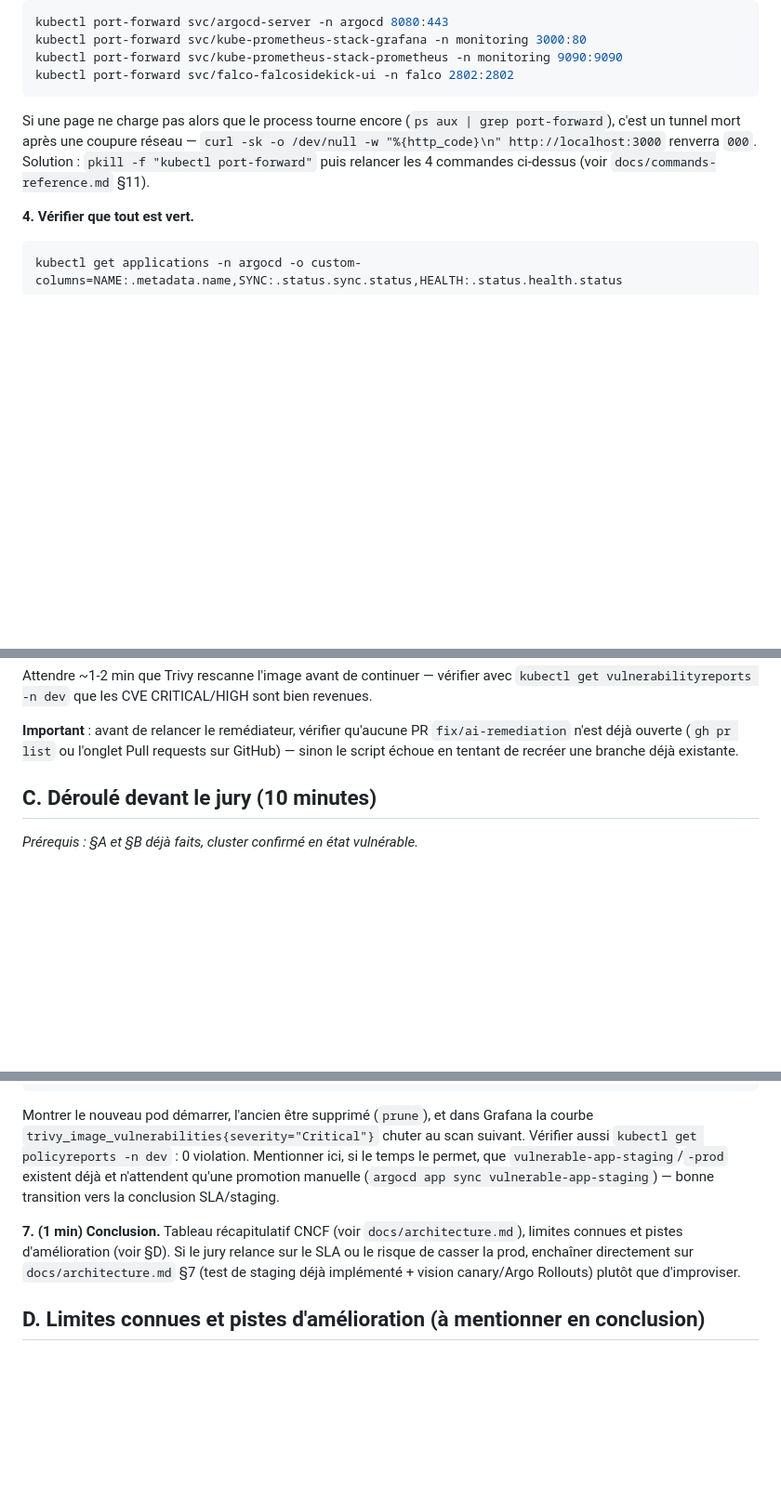
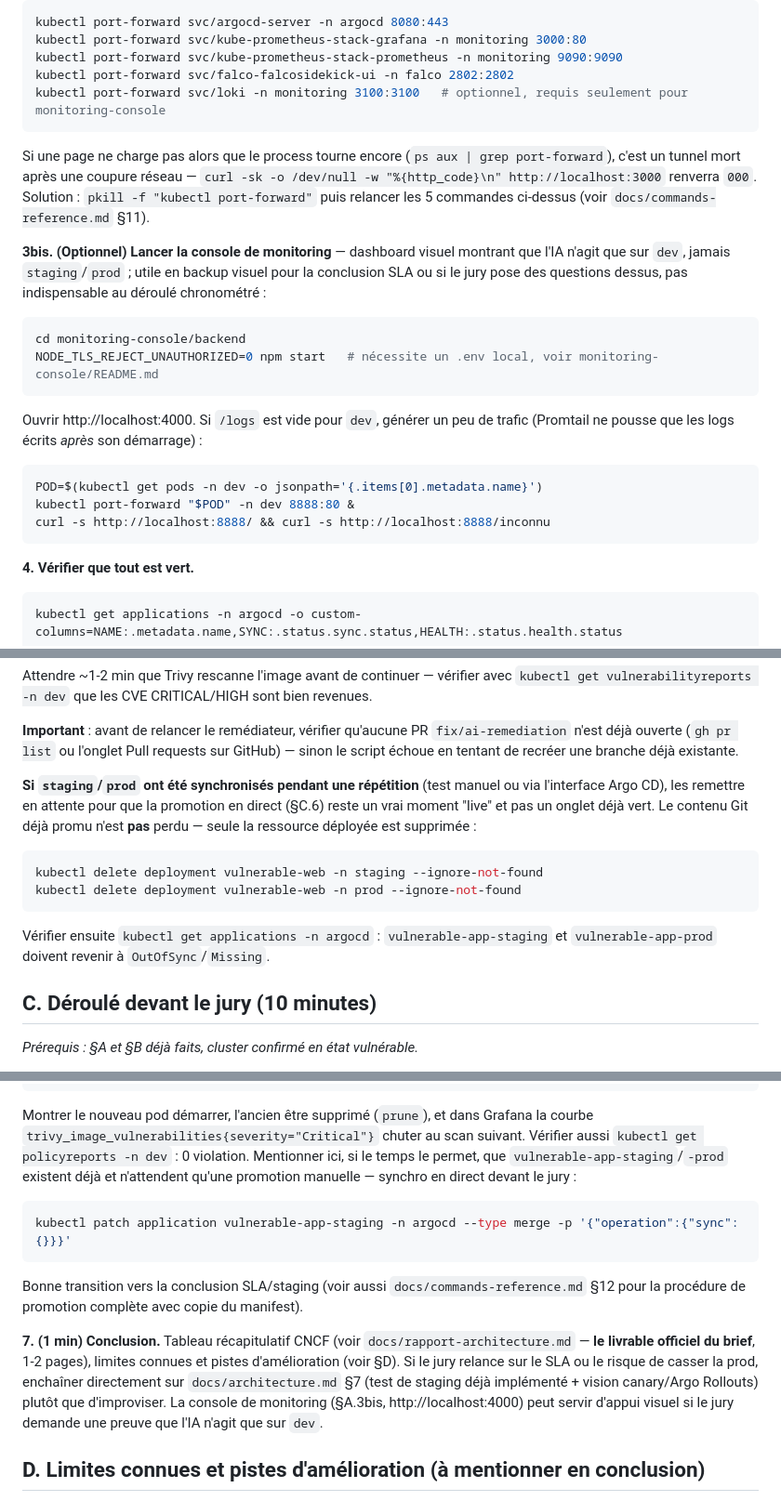
Before and after one commit to Scarfacemoignon/hackathon_ovh_team7, a Markdown page: docs/demo-script.md, 3 parts joined by grey strips. Shown at 93% size. GitHub-like rendering; blank space fills up the shorter version.

Commit message:
docs: completer le script de demo (tunnel Loki, monitoring-console optionnel, reset staging/prod)

````diff
--- a/docs/demo-script.md
+++ b/docs/demo-script.md
@@ -23,11 +23,27 @@ kubectl port-forward svc/argocd-server -n argocd 8080:443
 kubectl port-forward svc/kube-prometheus-stack-grafana -n monitoring 3000:80
 kubectl port-forward svc/kube-prometheus-stack-prometheus -n monitoring 9090:9090
 kubectl port-forward svc/falco-falcosidekick-ui -n falco 2802:2802
+kubectl port-forward svc/loki -n monitoring 3100:3100   # optionnel, requis seulement pour monitoring-console
 ```
 Si une page ne charge pas alors que le process tourne encore (`ps aux | grep port-forward`),
 c'est un tunnel mort après une coupure réseau — `curl -sk -o /dev/null -w "%{http_code}\n"
 http://localhost:3000` renverra `000`. Solution : `pkill -f "kubectl port-forward"` puis
-relancer les 4 commandes ci-dessus (voir `docs/commands-reference.md` §11).
+relancer les 5 commandes ci-dessus (voir `docs/commands-reference.md` §11).
+
+**3bis. (Optionnel) Lancer la console de monitoring** — dashboard visuel montrant que l'IA
+n'agit que sur `dev`, jamais `staging`/`prod` ; utile en backup visuel pour la conclusion SLA ou
+si le jury pose des questions dessus, pas indispensable au déroulé chronométré :
+```bash
+cd monitoring-console/backend
+NODE_TLS_REJECT_UNAUTHORIZED=0 npm start   # nécessite un .env local, voir monitoring-console/README.md
+```
+Ouvrir http://localhost:4000. Si `/logs` est vide pour `dev`, générer un peu de trafic
+(Promtail ne pousse que les logs écrits *après* son démarrage) :
+```bash
+POD=$(kubectl get pods -n dev -o jsonpath='{.items[0].metadata.name}')
+kubectl port-forward "$POD" -n dev 8888:80 &
+curl -s http://localhost:8888/ && curl -s http://localhost:8888/inconnu
+```
 
 **4. Vérifier que tout est vert.**
 ```bash
@@ -77,6 +93,17 @@ Attendre ~1-2 min que Trivy rescanne l'image avant de continuer — vérifier av
 **Important** : avant de relancer le remédiateur, vérifier qu'aucune PR `fix/ai-remediation`
 n'est déjà ouverte (`gh pr list` ou l'onglet Pull requests sur GitHub) — sinon le script échoue
 en tentant de recréer une branche déjà existante.
+
+**Si `staging`/`prod` ont été synchronisés pendant une répétition** (test manuel ou via
+l'interface Argo CD), les remettre en attente pour que la promotion en direct (§C.6) reste un
+vrai moment "live" et pas un onglet déjà vert. Le contenu Git déjà promu n'est **pas** perdu —
+seule la ressource déployée est supprimée :
+```bash
+kubectl delete deployment vulnerable-web -n staging --ignore-not-found
+kubectl delete deployment vulnerable-web -n prod --ignore-not-found
+```
+Vérifier ensuite `kubectl get applications -n argocd` : `vulnerable-app-staging` et
+`vulnerable-app-prod` doivent revenir à `OutOfSync`/`Missing`.
 
 ## C. Déroulé devant le jury (10 minutes)
 
@@ -129,14 +156,21 @@ kubectl get pods -n dev -w
 Montrer le nouveau pod démarrer, l'ancien être supprimé (`prune`), et dans Grafana la courbe
 `trivy_image_vulnerabilities{severity="Critical"}` chuter au scan suivant. Vérifier aussi
 `kubectl get policyreports -n dev` : 0 violation. Mentionner ici, si le temps le permet, que
-`vulnerable-app-staging`/`-prod` existent déjà et n'attendent qu'une promotion manuelle
-(`argocd app sync vulnerable-app-staging`) — bonne transition vers la conclusion SLA/staging.
+`vulnerable-app-staging`/`-prod` existent déjà et n'attendent qu'une promotion manuelle —
+synchro en direct devant le jury :
+```bash
+kubectl patch application vulnerable-app-staging -n argocd --type merge -p '{"operation":{"sync":{}}}'
+```
+Bonne transition vers la conclusion SLA/staging (voir aussi `docs/commands-reference.md` §12
+pour la procédure de promotion complète avec copie du manifest).
 
 **7. (1 min) Conclusion.**
-Tableau récapitulatif CNCF (voir `docs/architecture.md`), limites connues et pistes
-d'amélioration (voir §D). Si le jury relance sur le SLA ou le risque de casser la prod, enchaîner
-directement sur `docs/architecture.md` §7 (test de staging déjà implémenté + vision canary/Argo
-Rollouts) plutôt que d'improviser.
+Tableau récapitulatif CNCF (voir `docs/rapport-architecture.md` — **le livrable officiel du
+brief**, 1-2 pages), limites connues et pistes d'amélioration (voir §D). Si le jury relance sur
+le SLA ou le risque de casser la prod, enchaîner directement sur `docs/architecture.md` §7 (test
+de staging déjà implémenté + vision canary/Argo Rollouts) plutôt que d'improviser. La console de
+monitoring (§A.3bis, http://localhost:4000) peut servir d'appui visuel si le jury demande une
+preuve que l'IA n'agit que sur `dev`.
 
 ## D. Limites connues et pistes d'amélioration (à mentionner en conclusion)
 
````
